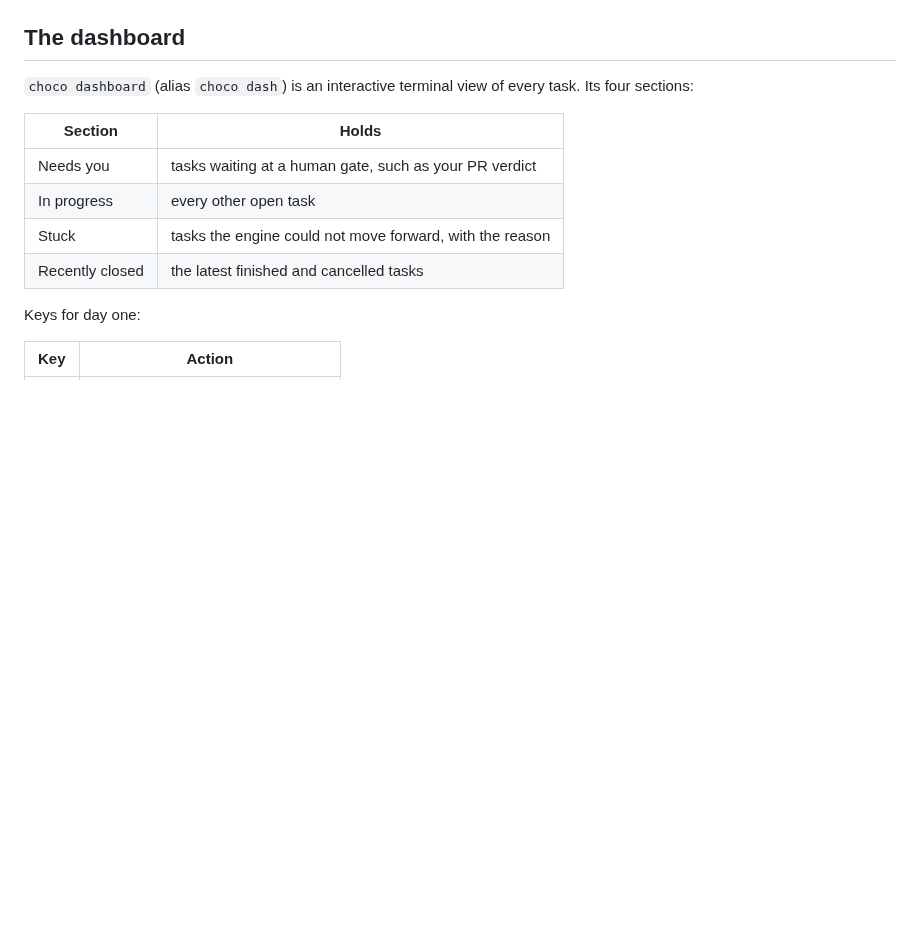
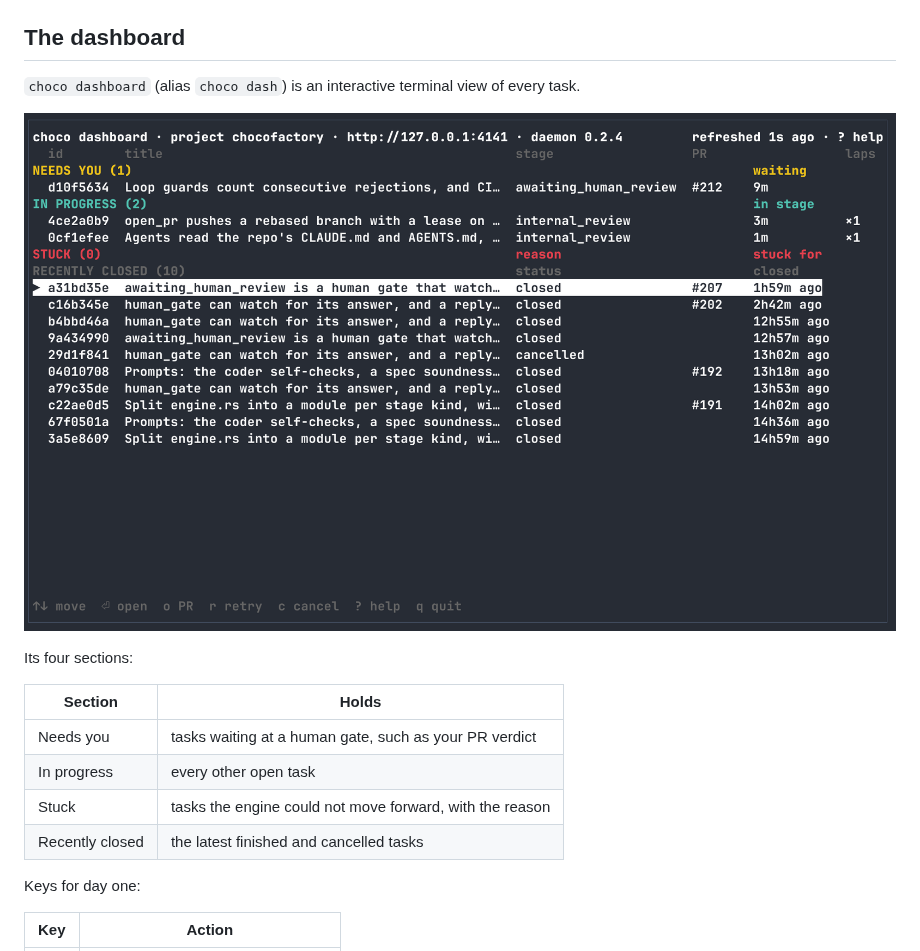
Before and after one commit to itsypkin/ChocoFactory, a Markdown page: README.md, the part around the change. Drawn GitHub-style; pictures changed too: docs/images/dashboard.png (added); blank space fills up the shorter version.

Commit message:
README: add a dashboard screenshot
Co-Authored-By: Claude Opus 5.5 <noreply@anthropic.com>

```diff
--- a/README.md
+++ b/README.md
@@ -101,7 +101,11 @@ After that you only create tasks. Create one as in [How it is used](#how-it-is-u
 
 ## The dashboard
 
-`choco dashboard` (alias `choco dash`) is an interactive terminal view of every task. Its four sections:
+`choco dashboard` (alias `choco dash`) is an interactive terminal view of every task.
+
+![The choco dashboard: one task needs you, two are in progress, none are stuck, and ten closed recently](docs/images/dashboard.png)
+
+Its four sections:
 
 | Section | Holds |
 |---|---|
```
